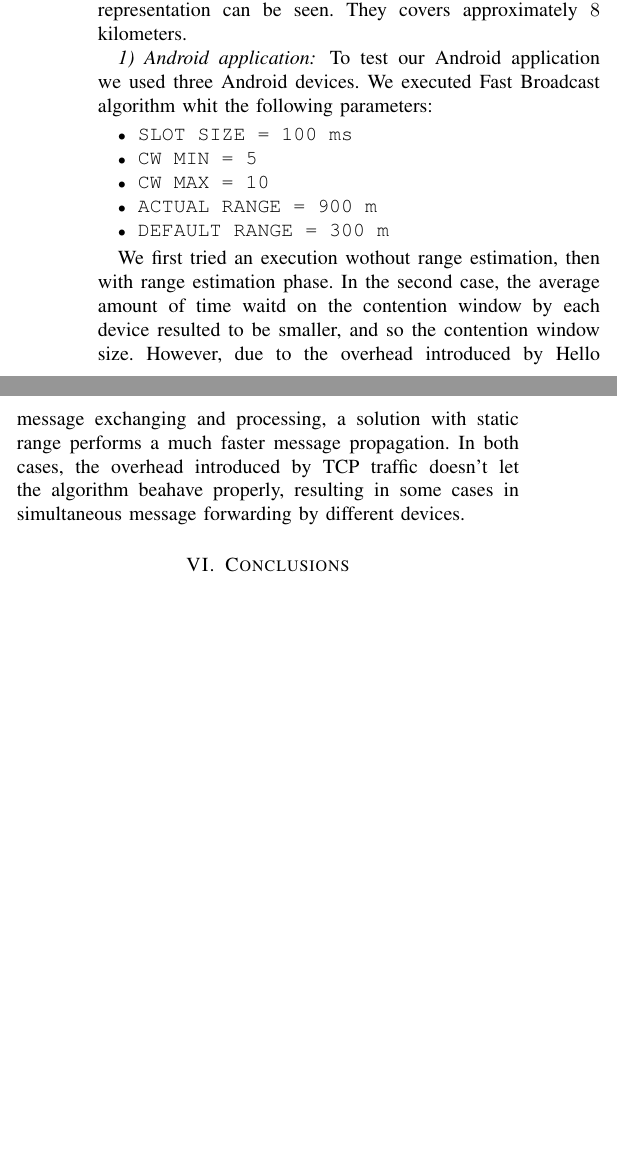
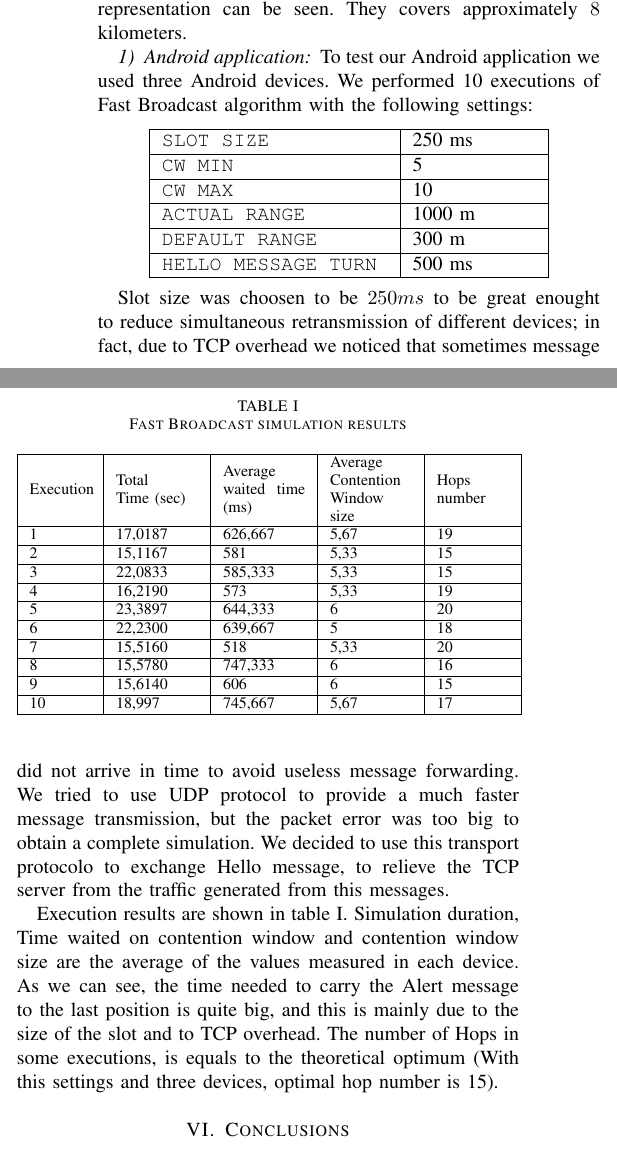
Before and after one commit to morambro/fastBroadcast, a LaTeX paper (relazione/report.tex, which reads relazione/chapters/experiment.tex): two parts of the columns of page 4 of 4 before the commit and two parts of the columns of page 4 of 5 after it, joined at a grey line, cut so that both start at the same text, the shorter picture padded with empty space. Compiled offline with pdfLaTeX.

Commit message:
Report updated with experiment data, for Android application

```diff
--- a/relazione/chapters/experiment.tex
+++ b/relazione/chapters/experiment.tex
@@ -6,18 +6,79 @@
 	\label{fig:positions_experiment}
 	\end{figure}
 
-To test our testbed applications, we implemented Fast Broadcast algorithm (both for Android application and Desktop application). Simulation used a set of fake position distributed on a straight line, each at a random distance between $275$ and $325$ meters from the following. In figure \ref{fig:positions_experiment} a graphical representation can be seen. They covers approximately $8$ kilometers.
+To try out our testbed applications, we implemented Fast Broadcast algorithm both for Android application and Desktop application. Simulation used a set of fake position distributed on a straight line, each at a random distance between $275$ and $325$ meters from the following. In figure \ref{fig:positions_experiment} a graphical representation can be seen. They covers approximately $8$ kilometers.
 
 \subsubsection{Android application}
-To test our Android application we used three Android devices. We executed Fast Broadcast algorithm whit the following parameters:
+To test our Android application we used three Android devices. We performed 10 executions of Fast Broadcast algorithm with the following settings:
 
-\begin{itemize}
-	\item \ttt{SLOT SIZE 		= 100 ms}
-	\item \ttt{CW MIN 			= 5}
-	\item \ttt{CW MAX 			= 10}
-	\item \ttt{ACTUAL RANGE 	= 900 m}
-	\item \ttt{DEFAULT RANGE	= 300 m}
-\end{itemize}
+\begin{center}
+\begin{tabular}{|m{0.22\textwidth}|m{0.12\textwidth}|}
+	\hline
+	\ttt{SLOT SIZE} 			& 250 ms \\
+	\hline
+	\ttt{CW MIN}				& 5\\
+	\hline
+	\ttt{CW MAX}				& 10\\
+	\hline
+	\ttt{ACTUAL RANGE}			& 1000 m\\
+	\hline
+	\ttt{DEFAULT RANGE}			& 300 m\\
+	\hline
+	\ttt{HELLO MESSAGE TURN}	& 500 ms\\
+	\hline
+\end{tabular}
+\end{center}
 
-We first tried an execution wothout range estimation, then with range estimation phase. In the second case, the average amount of time waitd on the contention window by each device resulted to be smaller, and so the contention window size. However, due to the overhead introduced by Hello message exchanging and processing, a solution with static range performs a much faster message propagation.
-In both cases, the overhead introduced by TCP traffic doesn't let the algorithm beahave properly, resulting in some cases in simultaneous message forwarding by different devices.
+%\begin{itemize}
+%	\item \ttt{SLOT SIZE 			= 250ms}
+%	\item \ttt{CW MIN 				= 5}
+%	\item \ttt{CW MAX 				= 10}
+%	\item \ttt{ACTUAL RANGE 		= 1000 m}
+%	\item \ttt{DEFAULT RANGE		= 300 m}
+%	\item \ttt{HELLO MESSAGE TURN	= 500 ms}
+%\end{itemize}
+
+%We first tried an execution wothout range estimation, then with range estimation phase. In the second case, the average amount of time waitd on the contention window by each device resulted to be smaller, and so the contention window size. However, due to the overhead introduced by Hello message exchanging and processing, a solution with static range performs a much faster message propagation.
+%In both cases, the overhead introduced by TCP traffic doesn't let the algorithm beahave properly, resulting in some cases in simultaneous message forwarding by different devices.
+Slot size was choosen to be $250ms$ to be great enought to reduce simultaneous retransmission of different devices; in fact, due to TCP overhead we noticed that sometimes message did not arrive in time to avoid useless message forwarding. We tried to use UDP protocol to provide a much faster message transmission, but the packet error was too big to obtain a complete simulation. We decided to use this transport protocolo to exchange Hello message, to relieve the TCP server from the traffic generated from this messages.
+
+% UDP EXPERIMENT
+%The transport protocol we choose to send out Alert messages was UDP, this to reduce the protocol stack overhead (with TCP was estimated to be $\geq250$ms), speeding up the execution and let us set more realistic parameters values. This was achieved adding a filter to the transport manager at application startup. Hello messages were exchanged using TCP protocol, to reduce the traffic the UDP server thread had to manage.
+Execution results are shown in table \ref{tab:Android_res}. Simulation duration, Time waited on contention window and contention window size are the average of the values measured in each device. As we can see, the time needed to carry the Alert message to the last position is quite big, and this is mainly due to the size of the slot and to TCP overhead. The number of Hops in some executions, is equals to the theoretical optimum (With this settings and three devices, optimal hop number is 15).
+
+\begin{table}
+% increase table row spacing, adjust to taste
+%\renewcommand{\arraystretch}{1}
+% if using array.sty, it might be a good idea to tweak the value of
+%\extrarowheight as needed to properly center the text within the cells
+\caption{Fast Broadcast simulation results}
+\label{tab:Android_res}
+\centering
+% Some packages, such as MDW tools, offer better commands for making tables
+% than the plain LaTeX2e tabular which is used here.
+\begin{tabular}{|m{0.06\textwidth}|m{0.08\textwidth}|m{0.08\textwidth}|m{0.08\textwidth}|m{0.07\textwidth}|}
+\hline
+Execution & Total \newline Time (sec) & Average waited time (ms) & Average Contention Window size & Hops \newline number \\
+\hline
+1 & 17,0187 & 626,667 & 5,67 & 19 \\
+\hline
+2 & 15,1167 & 581	  & 5,33 & 15 \\
+\hline
+3 & 22,0833 & 585,333 & 5,33 & 15 \\
+\hline
+4 & 16,2190 & 573	  & 5,33 & 19 \\
+\hline
+5 & 23,3897 & 644,333 & 6	 & 20 \\
+\hline
+6 & 22,2300 & 639,667 & 5	 & 18 \\
+\hline
+7 & 15,5160 & 518	  & 5,33 & 20 \\
+\hline
+8 & 15,5780 & 747,333 & 6	 & 16 \\
+\hline
+9 & 15,6140 & 606     & 6	 & 15 \\
+\hline
+10 & 18,997 & 745,667 & 5,67 & 17 \\
+\hline
+\end{tabular}
+\end{table}
--- a/relazione/report.tex
+++ b/relazione/report.tex
@@ -316,8 +316,8 @@
 % IEEE should note that IEEE rarely uses double column equations and
 % that authors should try to avoid such use. Do not be tempted to use the
 % cuted.sty or midfloat.sty packages (also by Sigitas Tolusis) as IEEE does
-% not format its papers in such ways.
-
+% not format its papers in such
+\usepackage{array}
 
 %\ifCLASSOPTIONcaptionsoff
 %  \usepackage[nomarkers]{endfloat}
```
Also changed, not shown: 5 other files.
